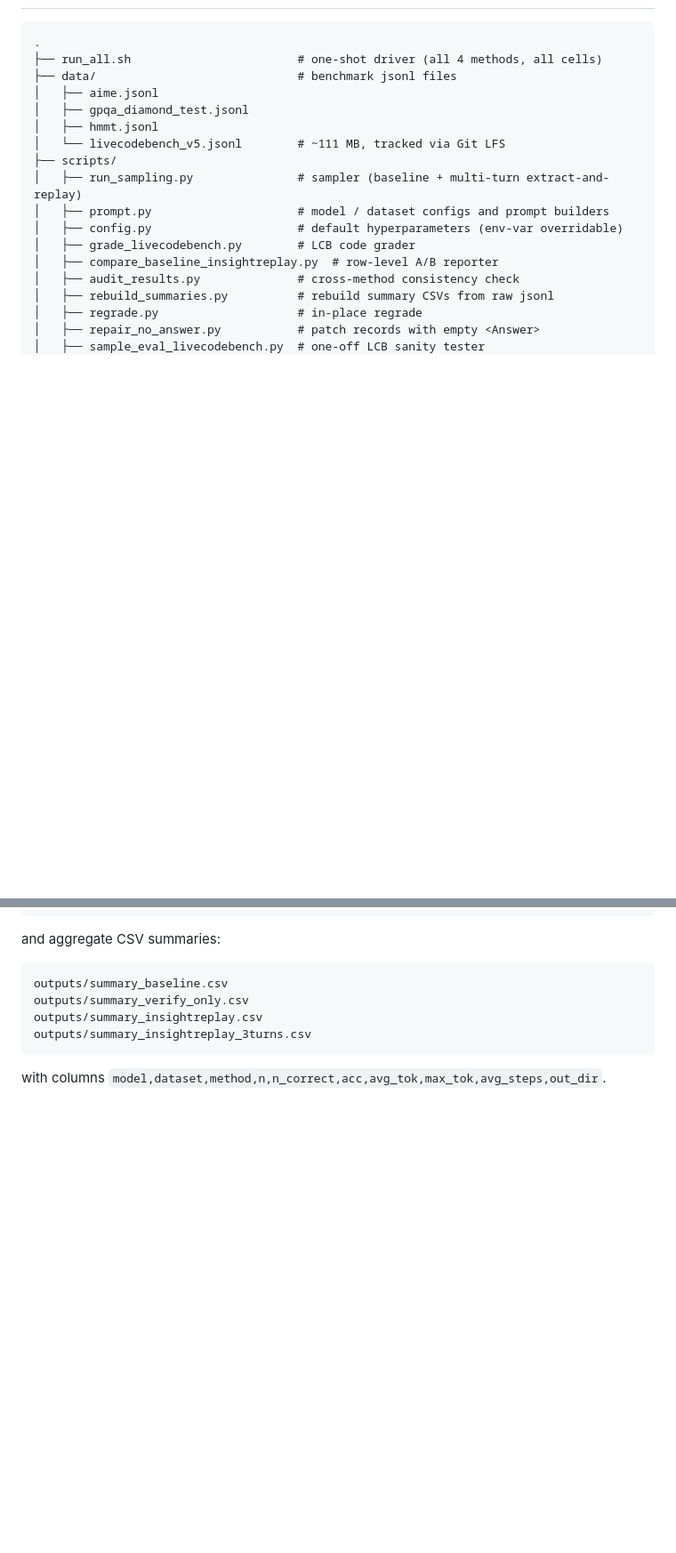
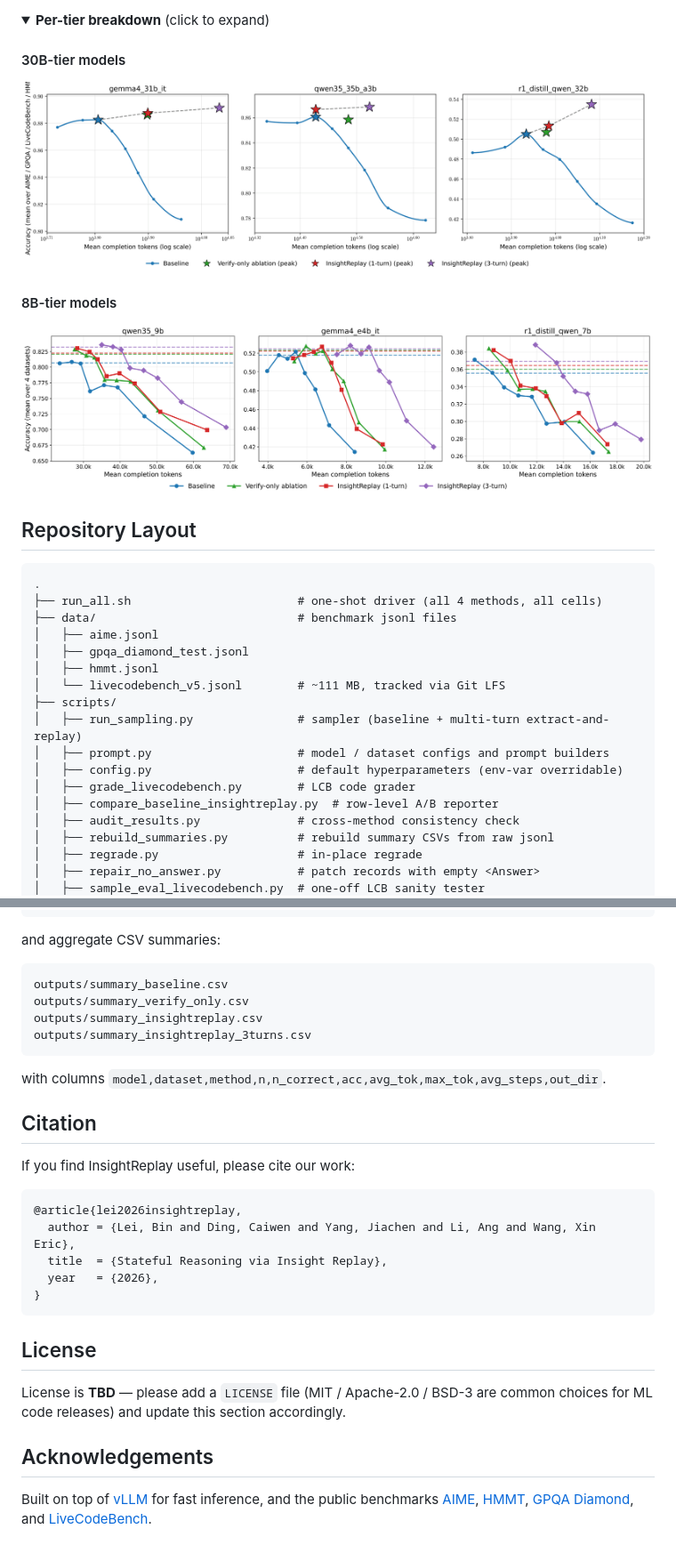
Before and after one commit to simular-ai/insight-replay, a Markdown page: README.md, 2 parts joined by grey strips. Shown: that part at 89% size. Rendered like a GitHub page; pictures changed too: assets/results_30b_tier.png (added), assets/results_8b_tier.png (added); folded sections open; blank space fills up the shorter version.

````diff
--- a/README.md
+++ b/README.md
@@ -2,3 +44,15 @@
+<details>
+<summary><b>Per-tier breakdown</b> (click to expand)</summary>
+
+#### 30B-tier models
+<img src="assets/results_30b_tier.png" alt="30B-tier results" width="900"/>
+
+#### 8B-tier models
+<img src="assets/results_8b_tier.png" alt="8B-tier results" width="900"/>
+
+</details>
+
+## Repository Layout
 
 ```
 .
@@ -126,3 +164,23 @@ outputs/summary_insightreplay_3turns.csv
 ```
 
 with columns `model,dataset,method,n,n_correct,acc,avg_tok,max_tok,avg_steps,out_dir`.
+
+## Citation
+
+If you find InsightReplay useful, please cite our work:
+
+```bibtex
+@article{lei2026insightreplay,
+  author = {Lei, Bin and Ding, Caiwen and Yang, Jiachen and Li, Ang and Wang, Xin Eric},
+  title  = {Stateful Reasoning via Insight Replay},
+  year   = {2026},
+}
+```
+
+## License
+
+License is **TBD** — please add a `LICENSE` file (MIT / Apache-2.0 / BSD-3 are common choices for ML code releases) and update this section accordingly.
+
+## Acknowledgements
+
+Built on top of [vLLM](https://github.com/vllm-project/vllm) for fast inference, and the public benchmarks [AIME](https://maa.org/maa-invitational-competitions/), [HMMT](https://www.hmmt.org/), [GPQA Diamond](https://github.com/idavidrein/gpqa), and [LiveCodeBench](https://github.com/LiveCodeBench/LiveCodeBench).
````
Also changed, not shown: other parts of README.md (+55 -29 lines), assets/method.png (added), assets/results_aggregate.png (added), assets/teaser.png (added).
